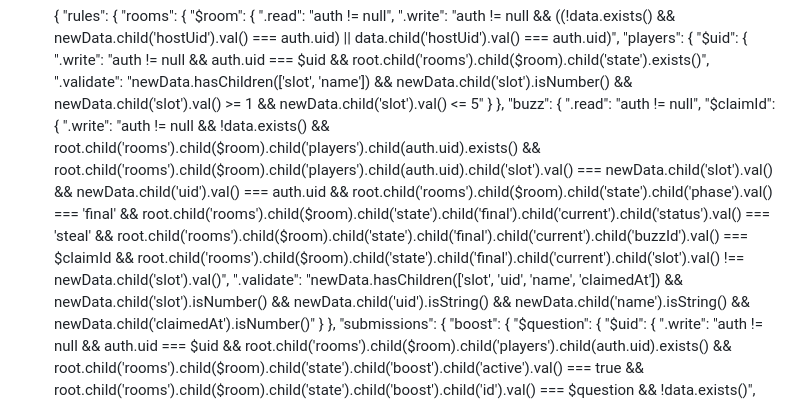
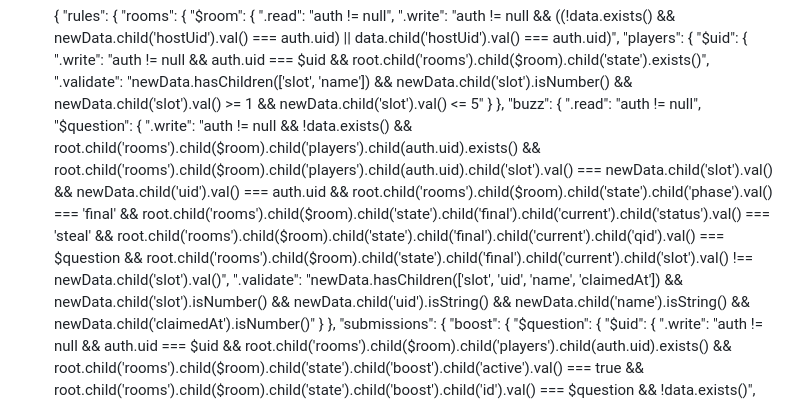
Before and after one commit to duxng000000000000000000/olympia, a Markdown page: README.md, the part around the change. Rendered like a GitHub page.

Commit message:
Align README Firebase rules with game code

```diff
--- a/README.md
+++ b/README.md
@@ -59,8 +59,8 @@ GitHub Pages là hosting tĩnh; để 5 thiết bị trao đổi dữ liệu tr
             },
             "buzz": {
               ".read": "auth != null",
-              "$claimId": {
-                ".write": "auth != null && !data.exists() && root.child('rooms').child($room).child('players').child(auth.uid).exists() && root.child('rooms').child($room).child('players').child(auth.uid).child('slot').val() === newData.child('slot').val() && newData.child('uid').val() === auth.uid && root.child('rooms').child($room).child('state').child('phase').val() === 'final' && root.child('rooms').child($room).child('state').child('final').child('current').child('status').val() === 'steal' && root.child('rooms').child($room).child('state').child('final').child('current').child('buzzId').val() === $claimId && root.child('rooms').child($room).child('state').child('final').child('current').child('slot').val() !== newData.child('slot').val()",
+              "$question": {
+                ".write": "auth != null && !data.exists() && root.child('rooms').child($room).child('players').child(auth.uid).exists() && root.child('rooms').child($room).child('players').child(auth.uid).child('slot').val() === newData.child('slot').val() && newData.child('uid').val() === auth.uid && root.child('rooms').child($room).child('state').child('phase').val() === 'final' && root.child('rooms').child($room).child('state').child('final').child('current').child('status').val() === 'steal' && root.child('rooms').child($room).child('state').child('final').child('current').child('qid').val() === $question && root.child('rooms').child($room).child('state').child('final').child('current').child('slot').val() !== newData.child('slot').val()",
                 ".validate": "newData.hasChildren(['slot', 'uid', 'name', 'claimedAt']) && newData.child('slot').isNumber() && newData.child('uid').isString() && newData.child('name').isString() && newData.child('claimedAt').isNumber()"
               }
             },
```
